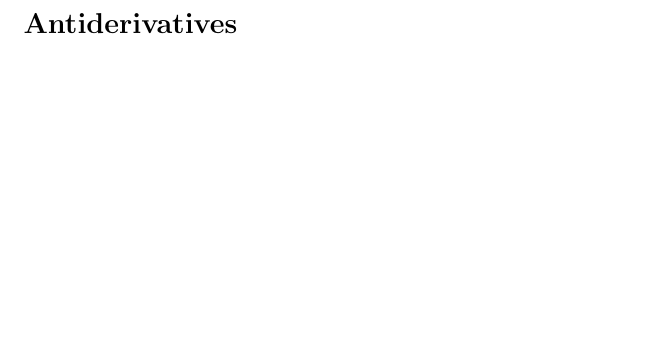
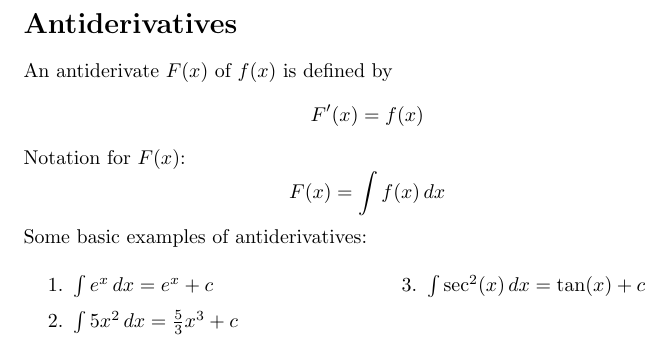
Before and after one commit to axl2468/math31.2notes, a LaTeX document (Module1.tex): part of the page, cut so that both start at the same text, the shorter picture padded with empty space. Compiled offline with pdfLaTeX.

Commit message:
antiderivatives

```diff
--- a/Module1.tex
+++ b/Module1.tex
@@ -7,4 +8,18 @@
 
 \section*{Antiderivatives}
 
+An antiderivate $F(x)$ of $f(x)$ is defined by
+\[F'(x) = f(x)\]
+Notation for $F(x)$:
+\[F(x) = \int f(x) \,dx\]
+Some basic examples of antiderivatives:
+
+\begin{multicols}{2}
+    \begin{enumerate}
+        \item $\int e^x \,dx = e^x+c$
+        \item $\int 5x^2 \,dx = \frac{5}{3}x^3+c$
+        \item $\int \sec^2(x) \,dx = \tan(x)+c$
+    \end{enumerate}
+\end{multicols}
+
 \end{document}
```
Also changed, not shown: Module1.tex (1 more changed lines).
